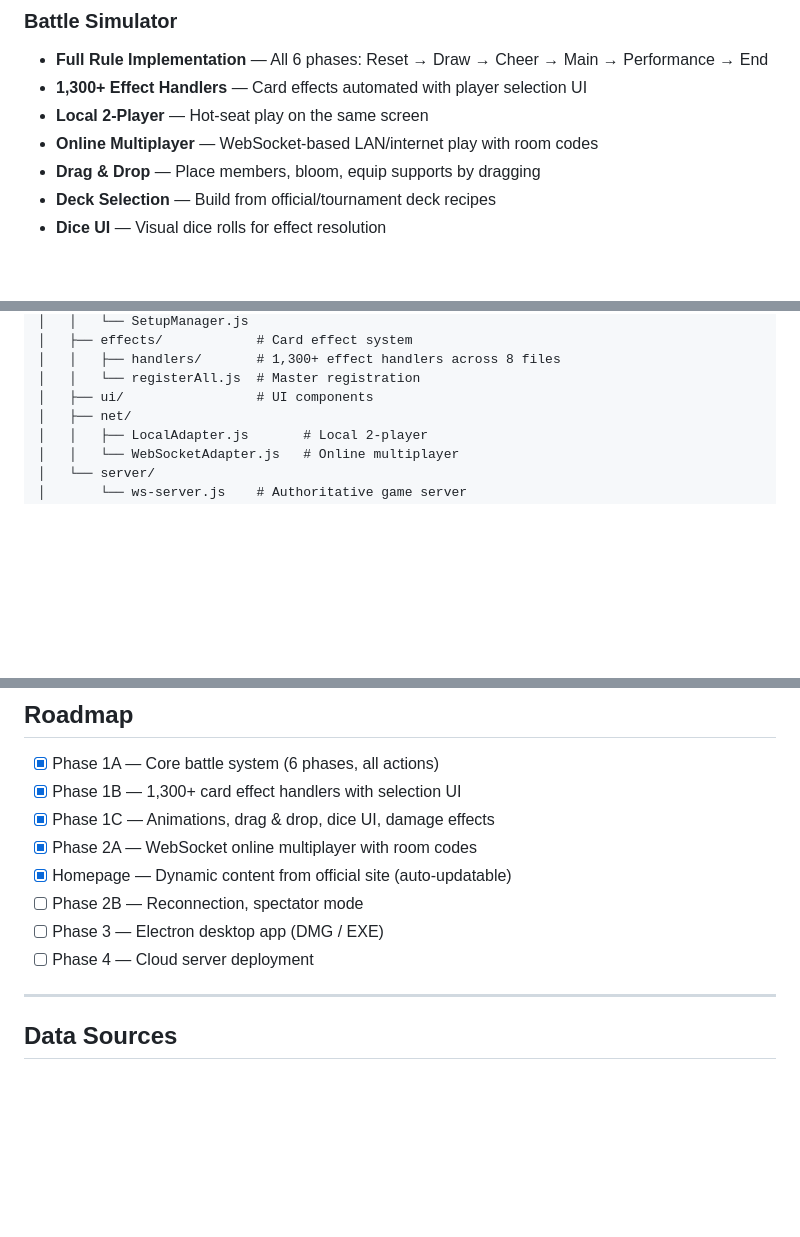
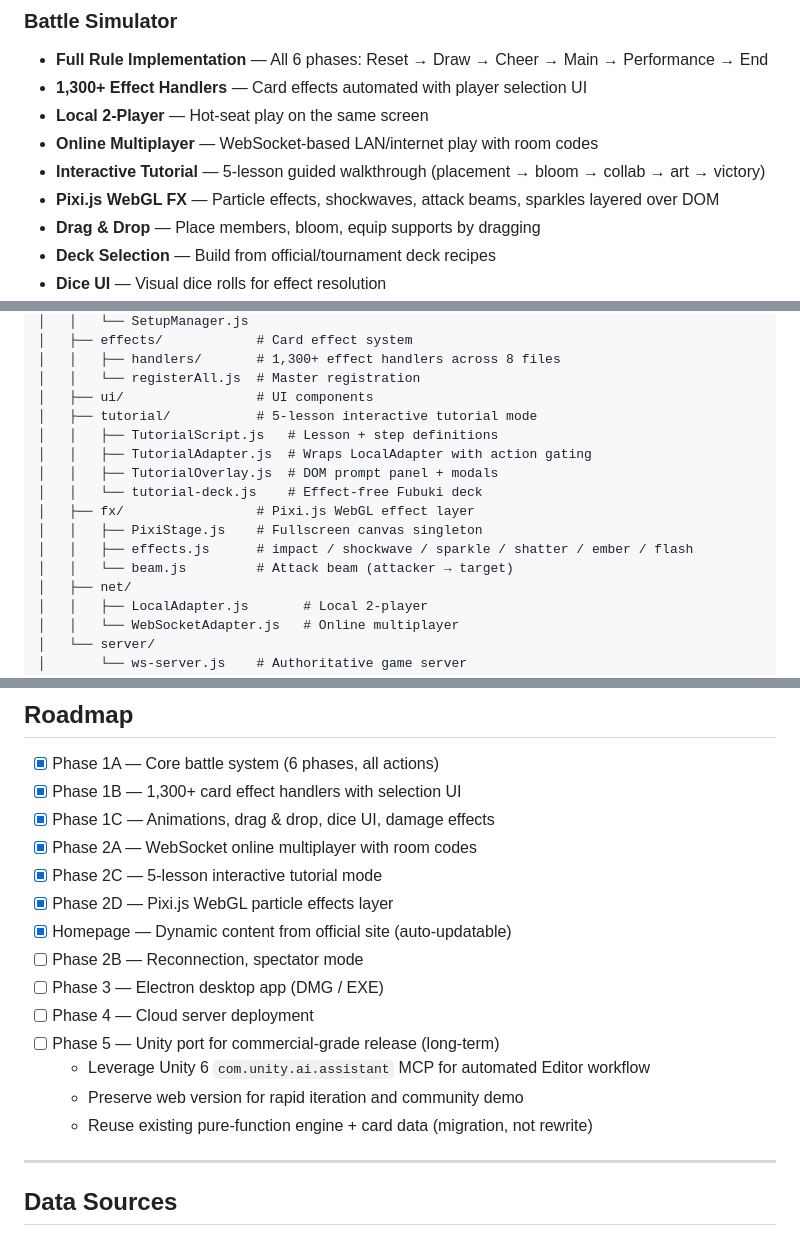
Before and after one commit to H2KFORGIVEN/hololive-cardgame-fanmade, a Markdown page: README.md, 3 parts joined by grey strips. Rendered like a GitHub page; blank space fills up the shorter version.

```diff
--- a/README.md
+++ b/README.md
@@ -63,6 +63,8 @@
 - **1,300+ Effect Handlers** — Card effects automated with player selection UI
 - **Local 2-Player** — Hot-seat play on the same screen
 - **Online Multiplayer** — WebSocket-based LAN/internet play with room codes
+- **Interactive Tutorial** — 5-lesson guided walkthrough (placement → bloom → collab → art → victory)
+- **Pixi.js WebGL FX** — Particle effects, shockwaves, attack beams, sparkles layered over DOM
 - **Drag & Drop** — Place members, bloom, equip supports by dragging
 - **Deck Selection** — Build from official/tournament deck recipes
 - **Dice UI** — Visual dice rolls for effect resolution
@@ -120,6 +123,15 @@ web/
 │   │   ├── handlers/       # 1,300+ effect handlers across 8 files
 │   │   └── registerAll.js  # Master registration
 │   ├── ui/                 # UI components
+│   ├── tutorial/           # 5-lesson interactive tutorial mode
+│   │   ├── TutorialScript.js   # Lesson + step definitions
+│   │   ├── TutorialAdapter.js  # Wraps LocalAdapter with action gating
+│   │   ├── TutorialOverlay.js  # DOM prompt panel + modals
+│   │   └── tutorial-deck.js    # Effect-free Fubuki deck
+│   ├── fx/                 # Pixi.js WebGL effect layer
+│   │   ├── PixiStage.js    # Fullscreen canvas singleton
+│   │   ├── effects.js      # impact / shockwave / sparkle / shatter / ember / flash
+│   │   └── beam.js         # Attack beam (attacker → target)
 │   ├── net/
 │   │   ├── LocalAdapter.js       # Local 2-player
 │   │   └── WebSocketAdapter.js   # Online multiplayer
@@ -224,10 +236,16 @@ scraper (Python) → JSON data → static frontend (HTML/CSS/JS) → GitHub Page
 - [x] Phase 1B — 1,300+ card effect handlers with selection UI
 - [x] Phase 1C — Animations, drag & drop, dice UI, damage effects
 - [x] Phase 2A — WebSocket online multiplayer with room codes
+- [x] Phase 2C — 5-lesson interactive tutorial mode
+- [x] Phase 2D — Pixi.js WebGL particle effects layer
 - [x] Homepage — Dynamic content from official site (auto-updatable)
 - [ ] Phase 2B — Reconnection, spectator mode
 - [ ] Phase 3 — Electron desktop app (DMG / EXE)
 - [ ] Phase 4 — Cloud server deployment
+- [ ] Phase 5 — Unity port for commercial-grade release (long-term)
+  - Leverage Unity 6 `com.unity.ai.assistant` MCP for automated Editor workflow
+  - Preserve web version for rapid iteration and community demo
+  - Reuse existing pure-function engine + card data (migration, not rewrite)
 
 ---
 
```
Also changed, not shown: other parts of README.md (+1 -0 lines), docs/README.ja.md (+9 -0 lines), docs/README.zh-TW.md (+9 -0 lines).
